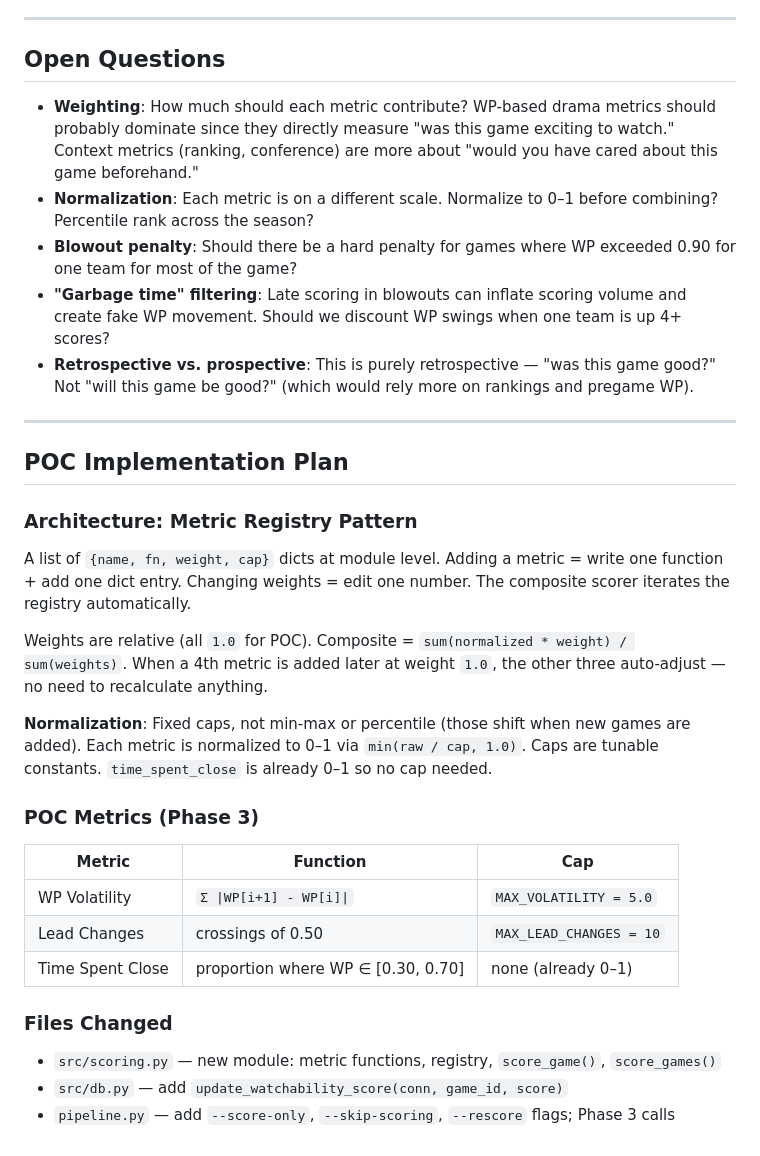
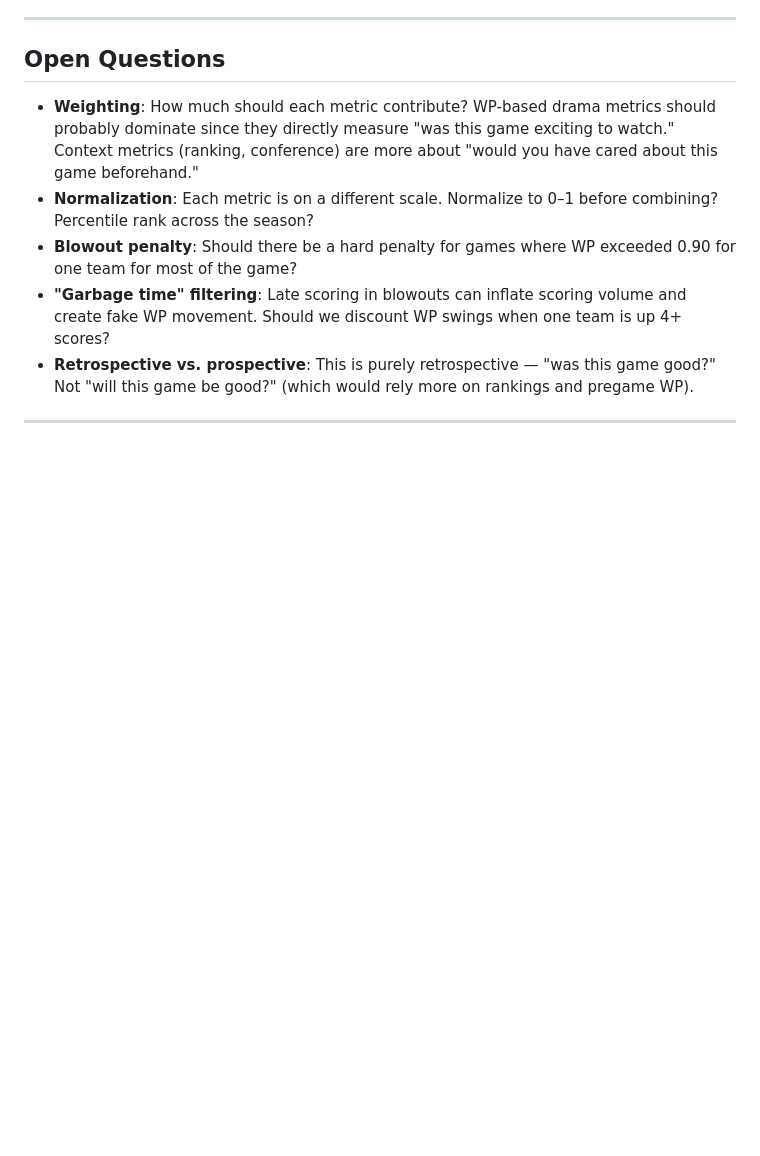
Before and after one commit to cake-robot/cream_cheese, a Markdown page: plans/algorithm/ALGORITHM.md, the part around the change. Rendered like a GitHub page; blank space fills up the shorter version.

Commit message:
reorg plans

```diff
--- a/ALGORITHM.md
+++ b/plans/algorithm/ALGORITHM.md
@@ -77,27 +77,3 @@ Games that went to OT (period_number > 4) inherently had close regulation play.
 - **Retrospective vs. prospective**: This is purely retrospective — "was this game good?" Not "will this game be good?" (which would rely more on rankings and pregame WP).
 
 ---
-
-## POC Implementation Plan
-
-### Architecture: Metric Registry Pattern
-
-A list of `{name, fn, weight, cap}` dicts at module level. Adding a metric = write one function + add one dict entry. Changing weights = edit one number. The composite scorer iterates the registry automatically.
-
-Weights are relative (all `1.0` for POC). Composite = `sum(normalized * weight) / sum(weights)`. When a 4th metric is added later at weight `1.0`, the other three auto-adjust — no need to recalculate anything.
-
-**Normalization**: Fixed caps, not min-max or percentile (those shift when new games are added). Each metric is normalized to 0–1 via `min(raw / cap, 1.0)`. Caps are tunable constants. `time_spent_close` is already 0–1 so no cap needed.
-
-### POC Metrics (Phase 3)
-
-| Metric | Function | Cap |
-|--------|----------|-----|
-| WP Volatility | `Σ \|WP[i+1] - WP[i]\|` | `MAX_VOLATILITY = 5.0` |
-| Lead Changes | crossings of 0.50 | `MAX_LEAD_CHANGES = 10` |
-| Time Spent Close | proportion where WP ∈ [0.30, 0.70] | none (already 0–1) |
-
-### Files Changed
-
-- `src/scoring.py` — new module: metric functions, registry, `score_game()`, `score_games()`
-- `src/db.py` — add `update_watchability_score(conn, game_id, score)`
-- `pipeline.py` — add `--score-only`, `--skip-scoring`, `--rescore` flags; Phase 3 calls
```
Also changed, not shown: plans/algorithm/watchability_opus_plan.md (renamed from watchability_opus_plan.md), plans/initial/PLAN.md (renamed from PLAN.md).
